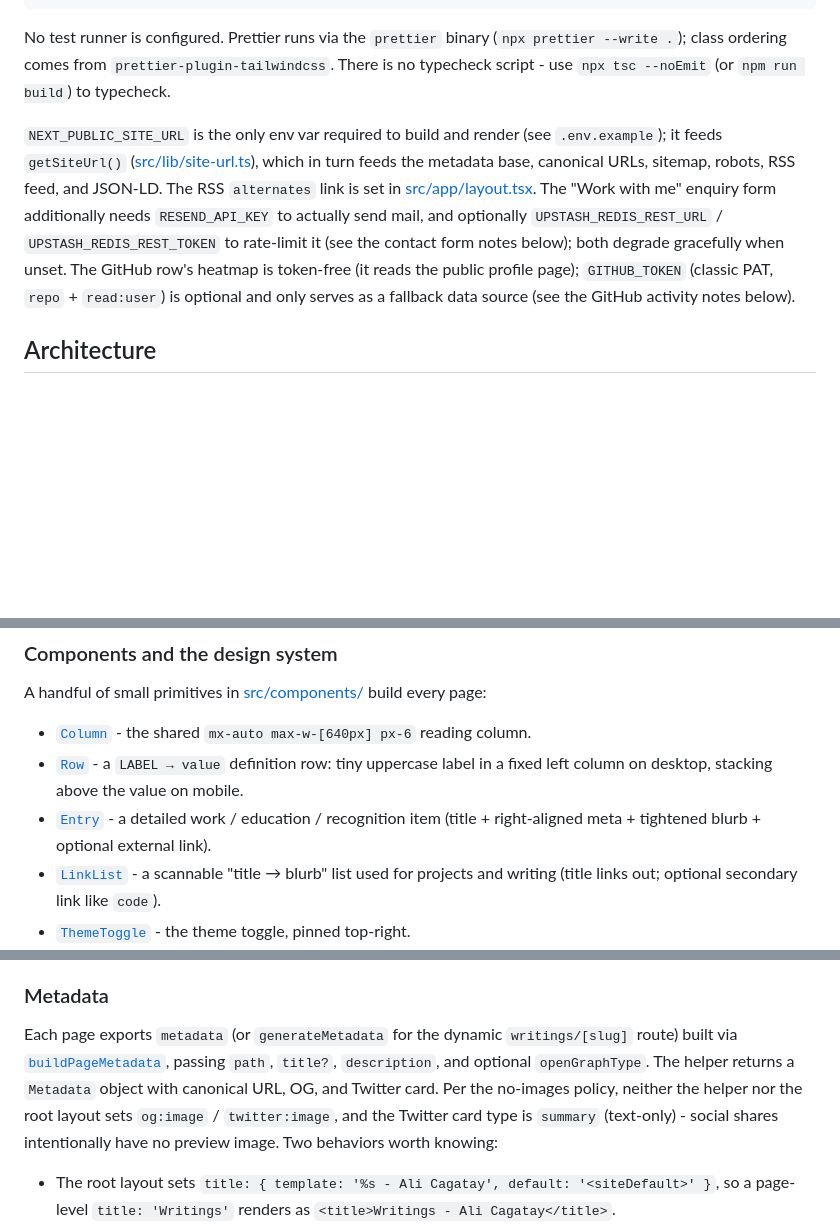
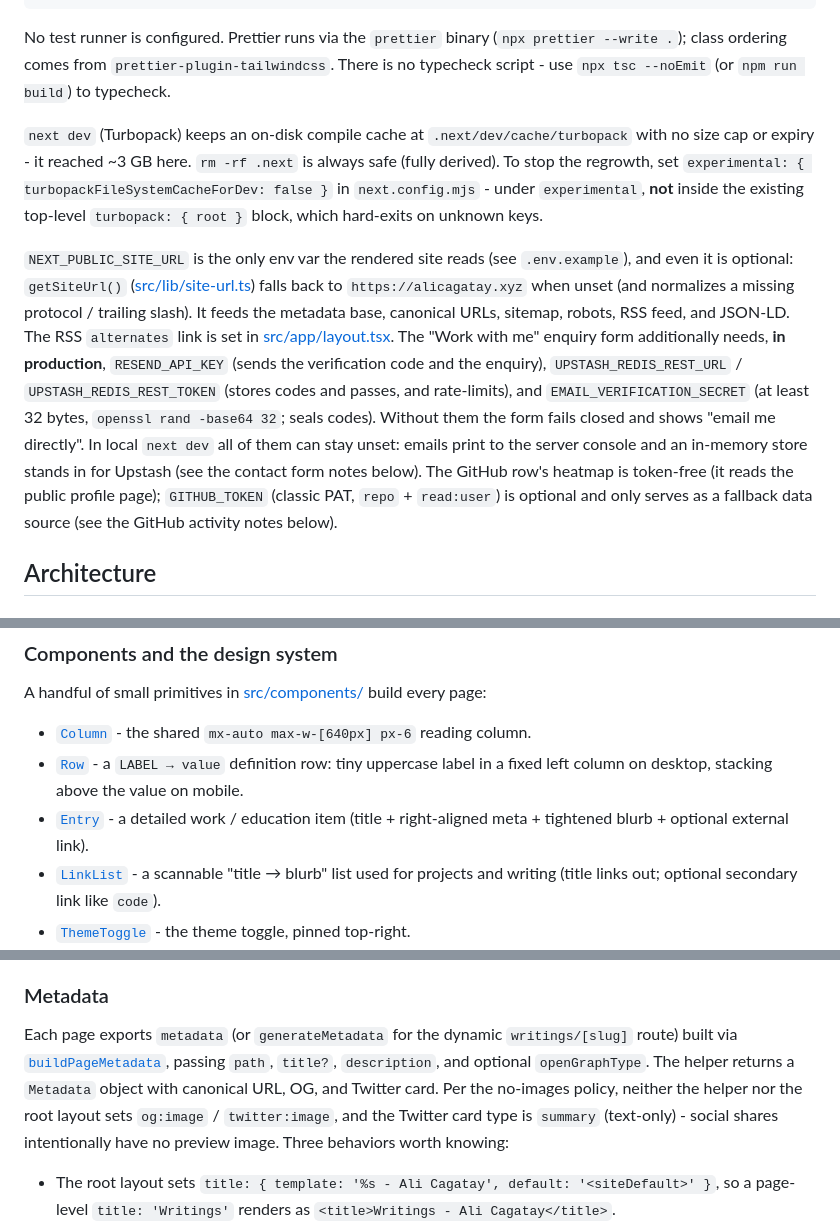
Before and after one commit to alicagatay/alicagatays_personal_webpage, a Markdown page: CLAUDE.md, 3 parts joined by grey strips. Rendered like a GitHub page; blank space fills up the shorter version.

```diff
--- a/CLAUDE.md
+++ b/CLAUDE.md
@@ -21,7 +21,9 @@ npm run lint    # eslint . (flat config in eslint.config.mjs, extends eslint-con
 
 No test runner is configured. Prettier runs via the `prettier` binary (`npx prettier --write .`); class ordering comes from `prettier-plugin-tailwindcss`. There is no typecheck script - use `npx tsc --noEmit` (or `npm run build`) to typecheck.
 
-`NEXT_PUBLIC_SITE_URL` is the only env var required to build and render (see `.env.example`); it feeds `getSiteUrl()` ([src/lib/site-url.ts](src/lib/site-url.ts)), which in turn feeds the metadata base, canonical URLs, sitemap, robots, RSS feed, and JSON-LD. The RSS `alternates` link is set in [src/app/layout.tsx](src/app/layout.tsx). The "Work with me" enquiry form additionally needs `RESEND_API_KEY` to actually send mail, and optionally `UPSTASH_REDIS_REST_URL` / `UPSTASH_REDIS_REST_TOKEN` to rate-limit it (see the contact form notes below); both degrade gracefully when unset. The GitHub row's heatmap is token-free (it reads the public profile page); `GITHUB_TOKEN` (classic PAT, `repo` + `read:user`) is optional and only serves as a fallback data source (see the GitHub activity notes below).
+`next dev` (Turbopack) keeps an on-disk compile cache at `.next/dev/cache/turbopack` with no size cap or expiry - it reached ~3 GB here. `rm -rf .next` is always safe (fully derived). To stop the regrowth, set `experimental: { turbopackFileSystemCacheForDev: false }` in `next.config.mjs` - under `experimental`, **not** inside the existing top-level `turbopack: { root }` block, which hard-exits on unknown keys.
+
+`NEXT_PUBLIC_SITE_URL` is the only env var the rendered site reads (see `.env.example`), and even it is optional: `getSiteUrl()` ([src/lib/site-url.ts](src/lib/site-url.ts)) falls back to `https://alicagatay.xyz` when unset (and normalizes a missing protocol / trailing slash). It feeds the metadata base, canonical URLs, sitemap, robots, RSS feed, and JSON-LD. The RSS `alternates` link is set in [src/app/layout.tsx](src/app/layout.tsx). The "Work with me" enquiry form additionally needs, **in production**, `RESEND_API_KEY` (sends the verification code and the enquiry), `UPSTASH_REDIS_REST_URL` / `UPSTASH_REDIS_REST_TOKEN` (stores codes and passes, and rate-limits), and `EMAIL_VERIFICATION_SECRET` (at least 32 bytes, `openssl rand -base64 32`; seals codes). Without them the form fails closed and shows "email me directly". In local `next dev` all of them can stay unset: emails print to the server console and an in-memory store stands in for Upstash (see the contact form notes below). The GitHub row's heatmap is token-free (it reads the public profile page); `GITHUB_TOKEN` (classic PAT, `repo` + `read:user`) is optional and only serves as a fallback data source (see the GitHub activity notes below).
 
 ## Architecture
 
@@ -46,7 +48,7 @@ A handful of small primitives in [src/components/](src/components) build every p
 
 - [`Column`](src/components/Column.tsx) - the shared `mx-auto max-w-[640px] px-6` reading column.
 - [`Row`](src/components/Row.tsx) - a `LABEL → value` definition row: tiny uppercase label in a fixed left column on desktop, stacking above the value on mobile.
-- [`Entry`](src/components/Entry.tsx) - a detailed work / education / recognition item (title + right-aligned meta + tightened blurb + optional external link).
+- [`Entry`](src/components/Entry.tsx) - a detailed work / education item (title + right-aligned meta + tightened blurb + optional external link).
 - [`LinkList`](src/components/LinkList.tsx) - a scannable "title → blurb" list used for projects and writing (title links out; optional secondary link like `code`).
 - [`ThemeToggle`](src/components/ThemeToggle.tsx) - the theme toggle, pinned top-right.
 - [`ContributionGraph`](src/components/ContributionGraph.tsx) - server-rendered SVG heatmap of the last year of GitHub contributions.
@@ -74,7 +109,7 @@ The GitHub section (first section on the home page, `id="github"`) renders a con
 
 ### Metadata
 
-Each page exports `metadata` (or `generateMetadata` for the dynamic `writings/[slug]` route) built via [`buildPageMetadata`](src/lib/metadata.ts), passing `path`, `title?`, `description`, and optional `openGraphType`. The helper returns a `Metadata` object with canonical URL, OG, and Twitter card. Per the no-images policy, neither the helper nor the root layout sets `og:image` / `twitter:image`, and the Twitter card type is `summary` (text-only) - social shares intentionally have no preview image. Two behaviors worth knowing:
+Each page exports `metadata` (or `generateMetadata` for the dynamic `writings/[slug]` route) built via [`buildPageMetadata`](src/lib/metadata.ts), passing `path`, `title?`, `description`, and optional `openGraphType`. The helper returns a `Metadata` object with canonical URL, OG, and Twitter card. Per the no-images policy, neither the helper nor the root layout sets `og:image` / `twitter:image`, and the Twitter card type is `summary` (text-only) - social shares intentionally have no preview image. Three behaviors worth knowing:
 
 - The root layout sets `title: { template: '%s - Ali Cagatay', default: '<siteDefault>' }`, so a page-level `title: 'Writings'` renders as `<title>Writings - Ali Cagatay</title>`.
 - The helper appends `- Ali Cagatay` to `og:title` / `twitter:title` itself (`og:title` doesn't go through the layout's title template, so the helper does it explicitly to keep social shares consistent with `<title>`).
```
Also changed, not shown: other parts of CLAUDE.md (+36 -3 lines).
